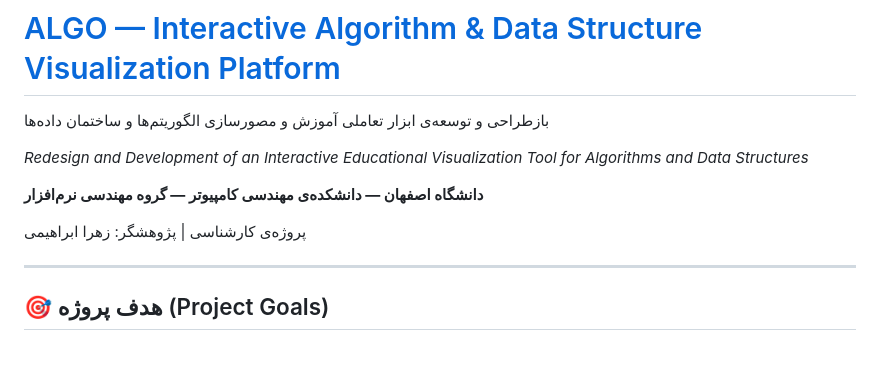
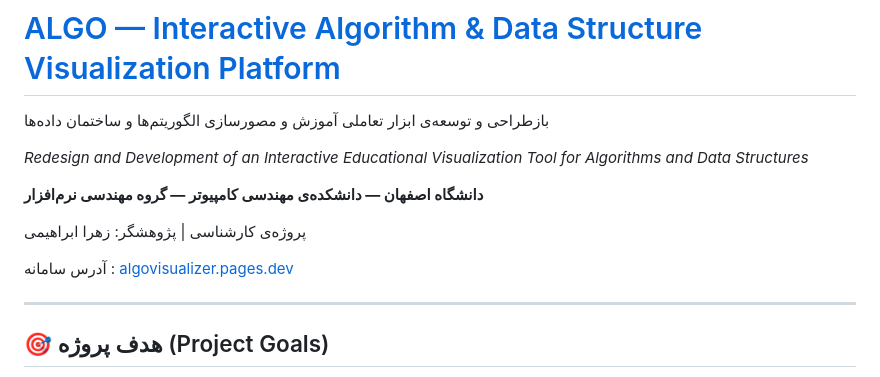
Before and after one commit to ui-ce/algorithm-visualizer-05, a Markdown page: README.md, the part around the change. GitHub-like rendering; blank space fills up the shorter version.

```diff
--- a/README.md
+++ b/README.md
@@ -7,6 +7,8 @@
 **دانشگاه اصفهان — دانشکده‌ی مهندسی کامپیوتر — گروه مهندسی نرم‌افزار**
 
 پروژه‌ی کارشناسی | پژوهشگر: زهرا ابراهیمی
+
+آدرس سامانه : [algovisualizer.pages.dev](http://algovisualizer.pages.dev)
 
 ---
 
```
